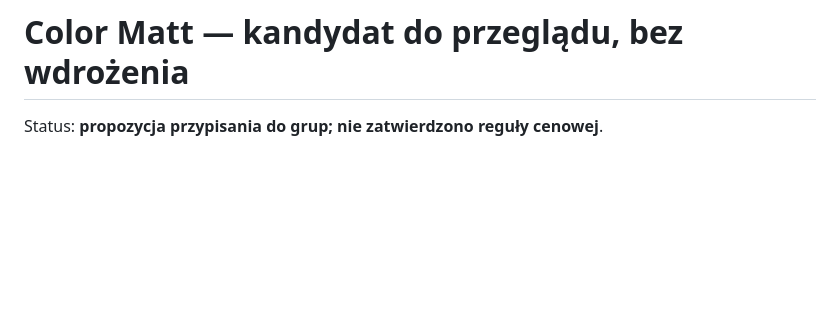
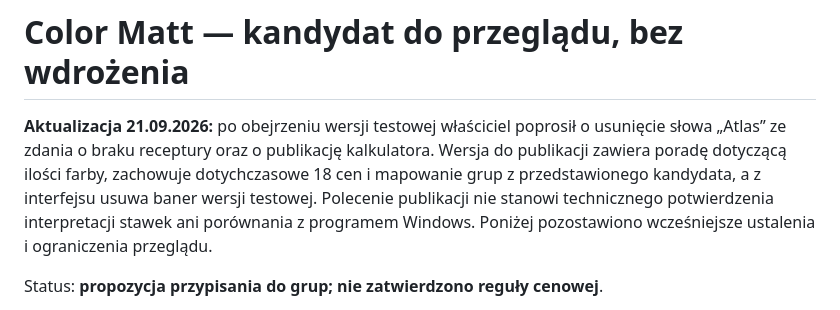
Before and after one commit to MarekDecowant/kalkulator-ncs, a Markdown page: COLOR_MATT_REVIEW.md, the part around the change. Rendered like a GitHub page; blank space fills up the shorter version.

Commit message:
Odnotuj polecenie publikacji i zachowaj ustalenia przeglądu

```diff
--- a/COLOR_MATT_REVIEW.md
+++ b/COLOR_MATT_REVIEW.md
@@ -1,4 +1,6 @@
 # Color Matt — kandydat do przeglądu, bez wdrożenia
+
+**Aktualizacja 21.09.2026:** po obejrzeniu wersji testowej właściciel poprosił o usunięcie słowa „Atlas” ze zdania o braku receptury oraz o publikację kalkulatora. Wersja do publikacji zawiera poradę dotyczącą ilości farby, zachowuje dotychczasowe 18 cen i mapowanie grup z przedstawionego kandydata, a z interfejsu usuwa baner wersji testowej. Polecenie publikacji nie stanowi technicznego potwierdzenia interpretacji stawek ani porównania z programem Windows. Poniżej pozostawiono wcześniejsze ustalenia i ograniczenia przeglądu.
 
 Status: **propozycja przypisania do grup; nie zatwierdzono reguły cenowej**.
 
```
